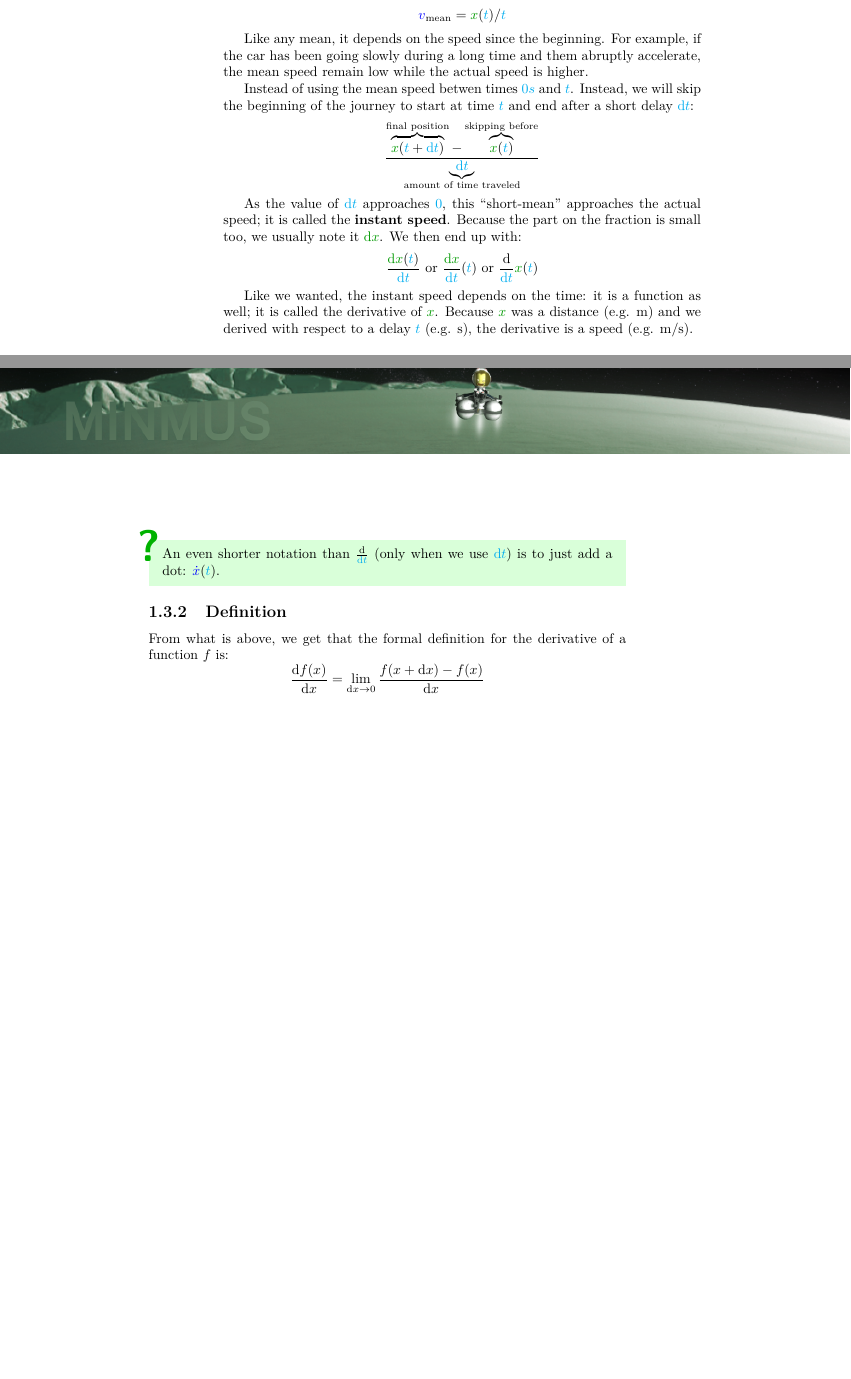
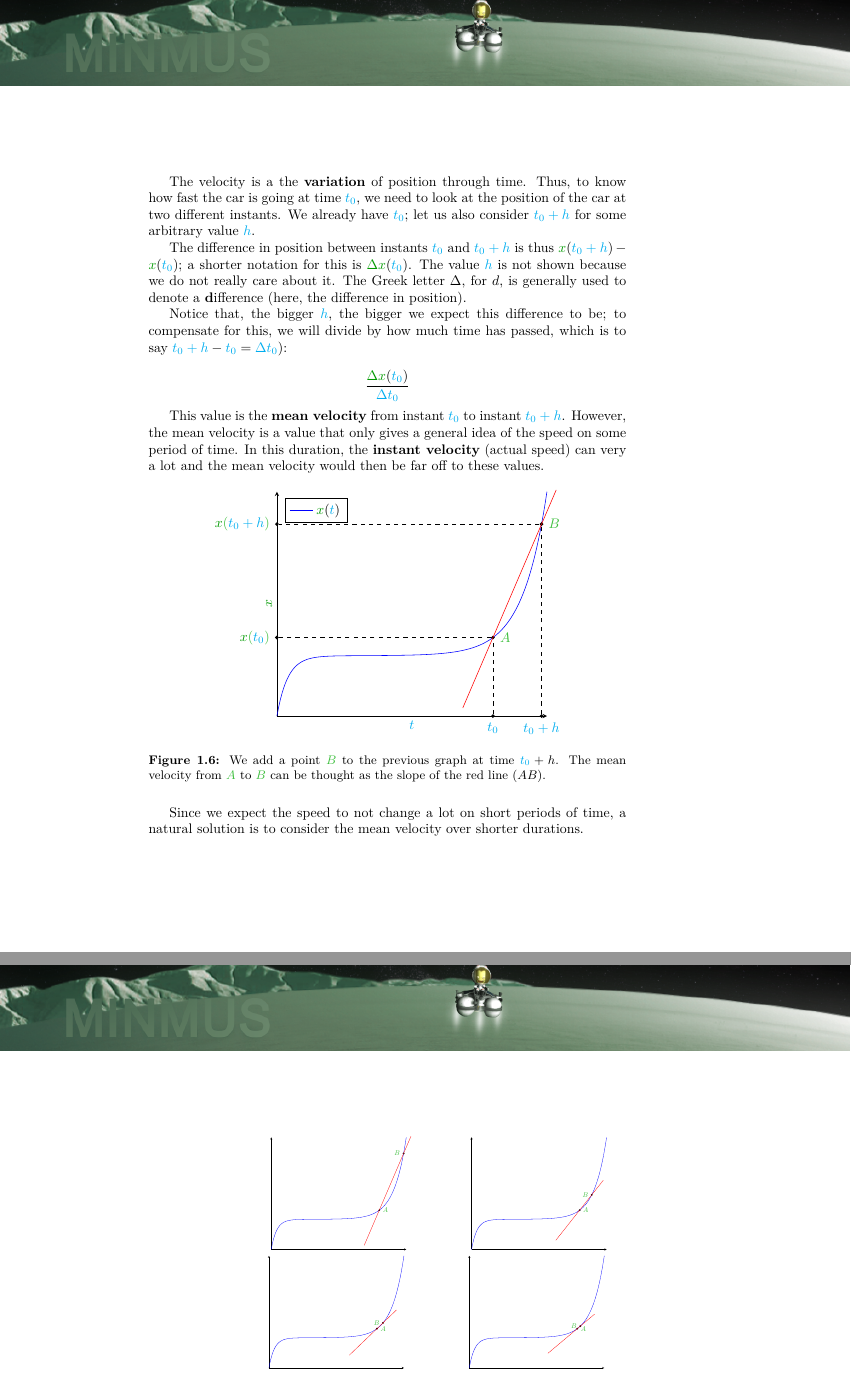
Before and after one commit to qsantos/airsick, a LaTeX thesis (airsick.tex, which reads basics.tex): two parts of pages 10 and 11 of 50 before the commit and two parts of pages 11 and 12 of 52 after it, joined at a grey line, cut at the place of the change, the shorter picture padded with empty space. Compiled offline with pdfLaTeX.

Commit message:
Rewrote definition of derivatives

```diff
--- a/basics.tex
+++ b/basics.tex
@@ -217,47 +209,5 @@ it can accelerate or decelerate. First, because the speed is changing,
-we need a way to define it at any moment. We know how to define the
-\textbf{mean speed}:
-\[
-\speed{v}_{\mathrm{mean}} = \dist{x}(\delay{t}) / \delay{t}
-\]
-
-Like any mean, it depends on the speed since the beginning. For example,
-if the car has been going slowly during a long time and them abruptly
-accelerate, the mean speed remain low while the actual speed is higher.
-
-Instead of using the mean speed betwen times $\delay{0s}$ and
-$\delay{t}$. Instead, we will skip the beginning of the journey to start
-at time $\delay{t}$ and end after a short delay $\delay{\dt}$:
-\[
-\frac {
-	\overbrace{\dist{x}(\delay{t}+\delay{\dt})}^{\text{final position}}
-	- \overbrace{\dist{x}(\delay{t})}^{\text{skipping before}}
-} {\underbrace{\delay{\dt}}_{\text{amount of time traveled}}}
-\]
-
-As the value of $\delay{\dt}$ approaches $\delay{0}$, this
-“short-mean” approaches the actual speed; it is called the
-\textbf{instant speed}. Because the part on the fraction is small too,
-we usually note it $\dist{\d x}$. We then end up with:
-\[
-\frac {\dist{\d x}(\delay{t})} {\delay{\dt}}
-\text{ or }
-\frac {\dist{\d x}} {\delay{\dt}}(\delay{t})
-\text{ or }
-\frac {\d} {\delay{\dt}} \dist{x}(\delay{t})
-\]
-
-Like we wanted, the instant speed depends on the time: it is a function
-as well; it is called the derivative of $\dist{x}$. Because $\dist{x}$
-was a distance (e.g. m) and we derived with respect to a delay $\delay{t}$
-(e.g. s), the derivative is a speed (e.g. m/s).
-
-\begin{remark}
-An even shorter notation than $\frac {\d} {\delay{\dt}}$ (only when we
-use $\delay{\dt}$) is to just add a dot: $\speed{\dot x}(\delay{t})$.
-\end{remark}
+\section{Derivatives}
 
 
 \subsection{Definition}
 
-From what is above, we get that the formal definition for the derivative
-of a function $f$ is:
@@ -264,4 +247,94 @@ of a function $f$ is:
+\end{figure}
+
+The velocity is a the \textbf{variation} of position through time. Thus,
+to know how fast the car is going at time $\delay{t_0}$, we need to look
+at the position of the car at two different instants. We already have
+$\delay{t_0}$; let us also consider $\delay{t_0+h}$ for some arbitrary
+value $\delay{h}$.
+
+The difference in position between instants $\delay{t_0}$ and
+$\delay{t_0+h}$ is thus $\dist{x}(\delay{t_0+h}) - \dist{x}(\delay{t_0})$;
+a shorter notation for this is $\dist{\Delta x}(\delay{t_0})$. The
+value $\delay{h}$ is not shown because we do not really care about
+it. The Greek letter $\Delta$, for $d$, is generally used to denote a
+\textbf{d}ifference (here, the difference in position).
+
+Notice that, the bigger $\delay{h}$, the bigger we expect this difference
+to be; to compensate for this, we will divide by how much time has passed,
+which is to say $\delay{t_0+h} - \delay{t_0} = \delay{\Delta t_0})$:
+
 \[
-\frac {\d f(x)} {\d x}
-= \lim_{\d x \rightarrow 0} \frac {f(x+\d x) - f(x)} {\d x}
+\frac {\dist{\Delta x}(\delay{t_0})} {\delay{\Delta t_0}}
 \]
+
+This value is the \textbf{mean velocity} from instant $\delay{t_0}$ to
+instant $\delay{t_0+h}$. However, the mean velocity is a value that
+only gives a general idea of the speed on some period of time. In this
+duration, the \textbf{instant velocity} (actual speed) can very a lot
+and the mean velocity would then be far off to these values.
+
+\begin{figure}[H]
+\centering
+\begin{tikzpicture}
+\begin{axis}[
+	samples=\samples,
+	domain=0:5,
+	ticks=none,
+	no markers,
+	axis lines=left,
+	xlabel=$\delay{t}$,
+	ylabel=$\dist{x}$,
+	legend pos=north west,
+	clip=false,
+]
+\addplot{examplepos(x)};
+\node[roint=A] (A) at (axis cs:4.0, {examplepos(4.0)}) {};
+\node[roint=B] (B) at (axis cs:4.9, {examplepos(4.9)}) {};
+\node[boint={\delay{t_0}}]   (t0) at (A |- {axis cs:0,0}) {};
+\node[boint={\delay{t_0+h}}] (t1) at (B |- {axis cs:0,0}) {};
+\node[loint={\dist{x}(\delay{t_0})}]   (x0) at (A -| {axis cs:0,0}) {};
+\node[loint={\dist{x}(\delay{t_0+h})}] (x1) at (B -| {axis cs:0,0}) {};
+\draw[dashed] (t0) -- (A) -- (x0);
+\draw[dashed] (t1) -- (B) -- (x1);
+\draw[color=red,shorten <=-2cm,shorten >=-1cm] (A) -- (B);
+\addlegendentry{$\dist{x}(\delay{t})$}
+\end{axis}
+\end{tikzpicture}
+\caption{
+	We add a point $\posit{B}$ to the previous graph at time
+	$\delay{t_0}+h$. The mean velocity from $\posit{A}$ to $\posit{B}$
+	can be thought as the slope of the red line $(AB)$.
+}
+\end{figure}
+
+Since
+we expect the speed to not change a lot on short periods of time, a
+natural solution is to consider the mean velocity over shorter durations.
+
+\begin{figure}[H]
+\centering
+\foreach \i in {0,...,3}{
+	\begin{subfigure}{0.4\textwidth}
+	\begin{tikzpicture}[scale=0.5]
+		\begin{axis}[
+		samples=\samples,
+		domain=0:5,
+		ticks=none,
+		no markers,
+		axis lines=left,
+		legend pos=north west,
+		clip=false,
+		]
+	\addplot{examplepos(x)};
+	\node[roint=A] (A) at (axis cs:4.0, {examplepos(4.0)}) {};
+	\node[loint=B] (B) at (axis cs:{4.0+0.9/(2^\i)}, {examplepos(4.0+0.9/(2^\i))}) {};
+	\draw[color=red,shorten <=-2cm,shorten >=-1cm] (A) -- (B);
+	\end{axis}
+	\end{tikzpicture}
+	\end{subfigure}
+}
+\caption{
+	The closer to $\posit{A}$ we pick $\posit{B}$, the best the red
+	line matches the curve for velocity at $\posit{A}$.
+}
+\end{figure}
```
Also changed, not shown: basics.tex (74 more changed lines).
